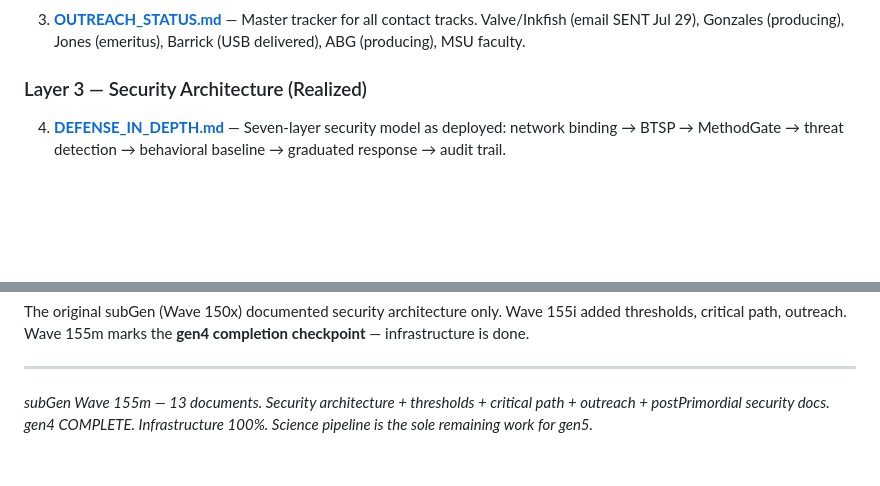
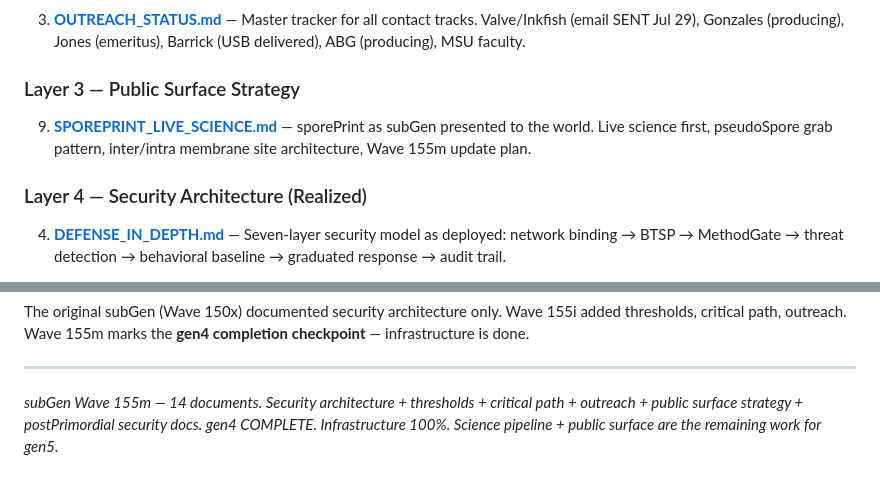
Before and after one commit to ecoPrimal/whitePaper, a Markdown page: subGen/README.md, 2 parts joined by grey strips. Drawn GitHub-style; blank space fills up the shorter version.

```diff
--- a/subGen/README.md
+++ b/subGen/README.md
@@ -37,7 +37,13 @@ here to gen5 success.
    tracks. Valve/Inkfish (email SENT Jul 29), Gonzales (producing), Jones
    (emeritus), Barrick (USB delivered), ABG (producing), MSU faculty.
 
-### Layer 3 — Security Architecture (Realized)
+### Layer 3 — Public Surface Strategy
+
+9. **[SPOREPRINT_LIVE_SCIENCE.md](SPOREPRINT_LIVE_SCIENCE.md)** — sporePrint as
+   subGen presented to the world. Live science first, pseudoSpore grab pattern,
+   inter/intra membrane site architecture, Wave 155m update plan.
+
+### Layer 4 — Security Architecture (Realized)
 
 4. **[DEFENSE_IN_DEPTH.md](DEFENSE_IN_DEPTH.md)** — Seven-layer security model
    as deployed: network binding → BTSP → MethodGate → threat detection →
@@ -94,6 +100,7 @@ Wave 155m marks the **gen4 completion checkpoint** — infrastructure is done.
 
 ---
 
-*subGen Wave 155m — 13 documents. Security architecture + thresholds + critical
-path + outreach + postPrimordial security docs. gen4 COMPLETE. Infrastructure 100%.
-Science pipeline is the sole remaining work for gen5.*
+*subGen Wave 155m — 14 documents. Security architecture + thresholds + critical
+path + outreach + public surface strategy + postPrimordial security docs. gen4
+COMPLETE. Infrastructure 100%. Science pipeline + public surface are the remaining
+work for gen5.*
```
Also changed, not shown: subGen/SPOREPRINT_LIVE_SCIENCE.md (added, +180 -0 lines).
